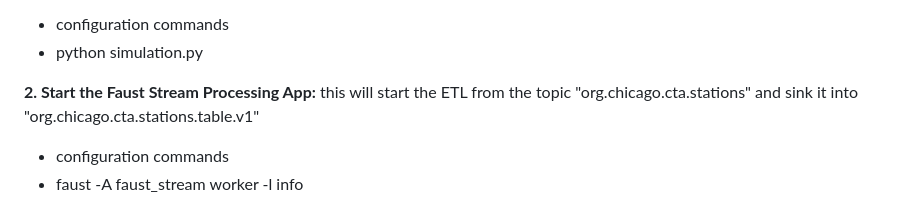
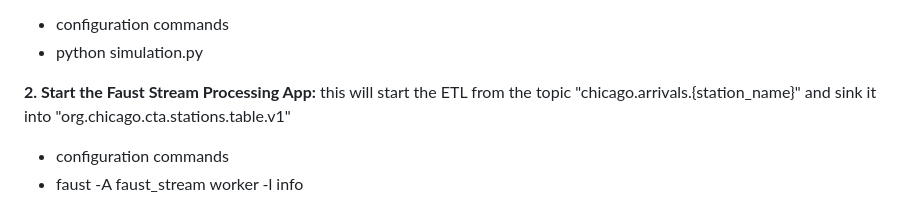
Before and after one commit to mcanabrava/udacity-data-streaming, a Markdown page: 1. Optimizing Public Transportation/README.md, the part around the change. Drawn GitHub-style.

```diff
--- a/1. Optimizing Public Transportation/README.md
+++ b/1. Optimizing Public Transportation/README.md
@@ -36,7 +36,7 @@ Consider the following configuration commands to be run before each application:
 - configuration commands
 - python simulation.py
 
-**2. Start the Faust Stream Processing App:** this will start the ETL from the topic "org.chicago.cta.stations" and sink it into "org.chicago.cta.stations.table.v1"
+**2. Start the Faust Stream Processing App:** this will start the ETL from the topic "chicago.arrivals.{station_name}" and sink it into "org.chicago.cta.stations.table.v1"
 
 - configuration commands
 - faust -A faust_stream worker -l info
```
Also changed, not shown: 2. Evaluate Human Balance with Spark Streaming/README.md (added, +19 -0 lines), 2. Evaluate Human Balance with Spark Streaming/images/arch.png (added).
